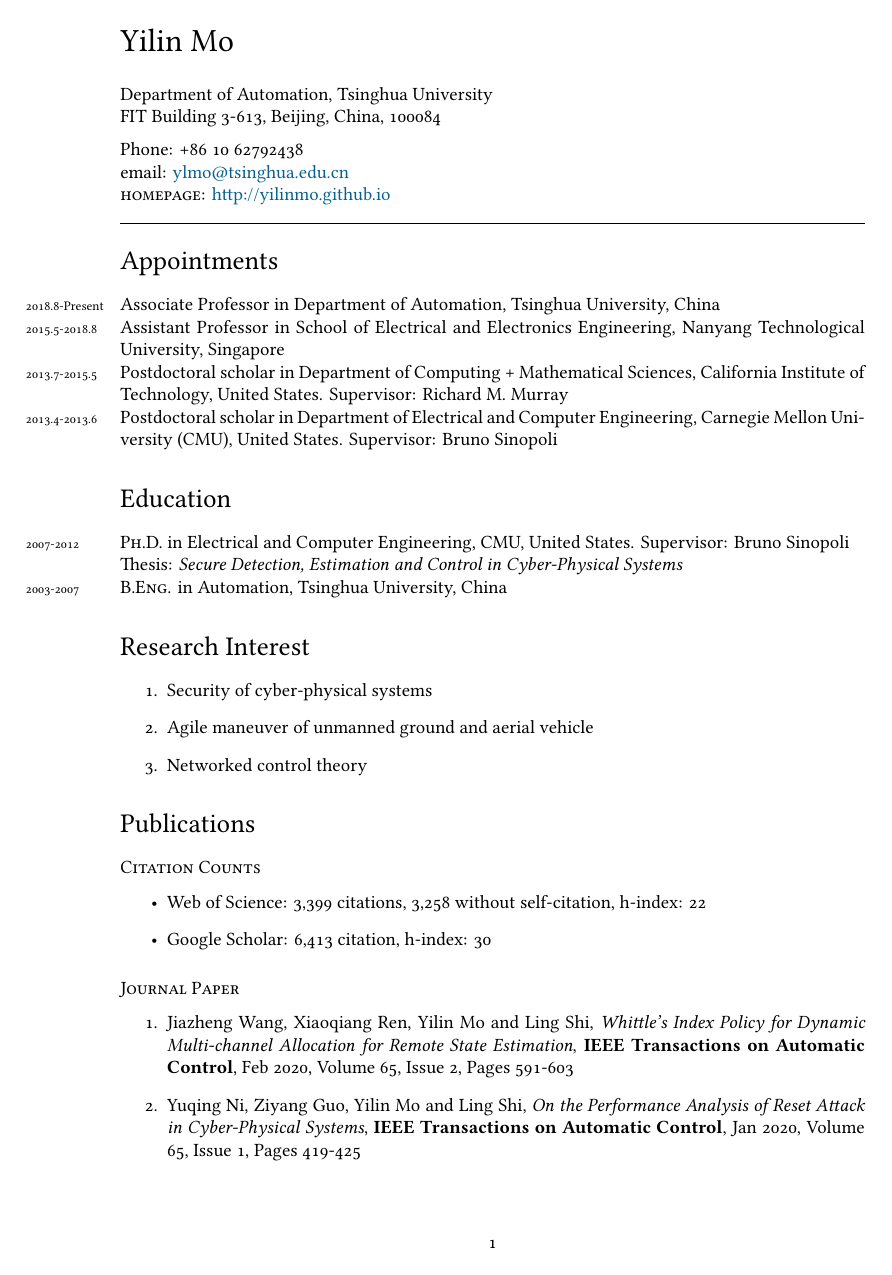
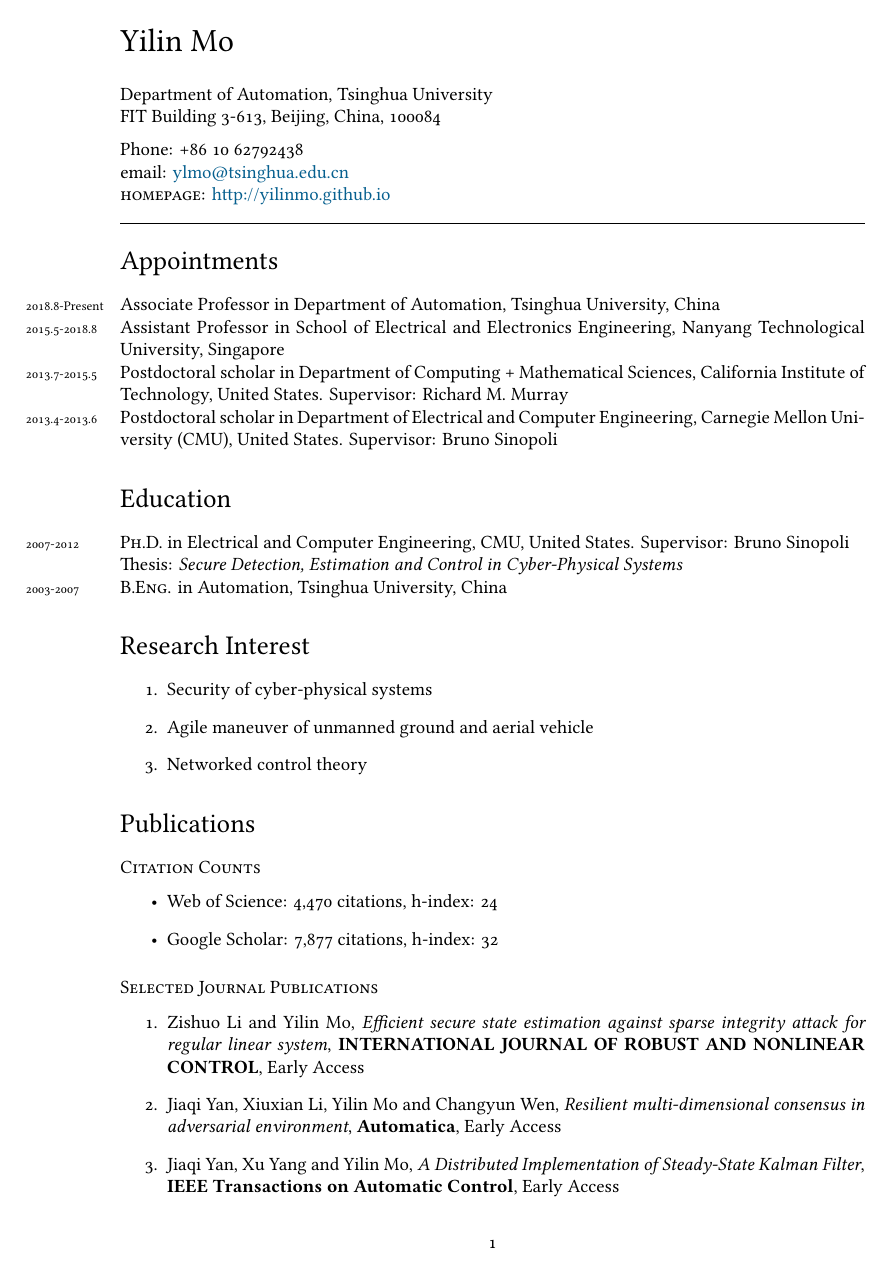
Before and after one commit to yilinmo/cv, a LaTeX CV (cv.tex): page 1 of 4. Compiled offline with XeLaTeX; a missing font is replaced by an installed copy or a similar font.

Commit message:
updated publications

```diff
--- a/cv.tex
+++ b/cv.tex
@@ -103,11 +103,14 @@
 
 \subsection*{Citation Counts}
 \begin{itemize}
-\item Web of Science: 3,399 citations, 3,258 without self-citation, h-index: 22
-\item Google Scholar: 6,413 citation, h-index: 30
+\item Web of Science: 4,470 citations, h-index: 24
+\item Google Scholar: 7,877 citations, h-index: 32
 \end{itemize}
-\subsection*{Journal Paper}
+\subsection*{Selected Journal Publications}
 \label{sec:org97ece48}
 \begin{enumerate}
-\item Jiazheng Wang, Xiaoqiang Ren, Yilin Mo and Ling Shi, \emph{Whittle's Index Policy for Dynamic Multi-channel Allocation for Remote State Estimation}, \textbf{IEEE Transactions on Automatic Control}, Feb 2020, Volume 65, Issue 2, Pages 591-603
-\item Yuqing Ni, Ziyang Guo, Yilin Mo and Ling Shi, \emph{On the Performance Analysis of Reset Attack in Cyber-Physical Systems}, \textbf{IEEE Transactions on Automatic Control}, Jan 2020, Volume 65, Issue 1, Pages 419-425
+\item Zishuo Li and Yilin Mo, \emph{Efficient secure state estimation against sparse integrity attack for regular linear system}, \textbf{INTERNATIONAL JOURNAL OF ROBUST AND NONLINEAR CONTROL}, Early Access
+\item Jiaqi Yan, Xiuxian Li, Yilin Mo and Changyun Wen, \emph{Resilient multi-dimensional consensus in adversarial environment}, \textbf{Automatica}, Early Access
+\item Jiaqi Yan, Xu Yang and Yilin Mo, \emph{A Distributed Implementation of Steady-State Kalman Filter}, \textbf{IEEE Transactions on Automatic Control}, Early Access
+\item Xinghua Liu, Yilin Mo and Emanuele Garone, \emph{{Local Decompostion of Kalman Filters and Its Application for Secure State Estimation}}, \textbf{IEEE Transactions on Automatic Control}, Oct 2021, Volume 66, Issue 10, Pages 5037-5044
+\item ZiShuo Li, Yilin Mo and Fei Hao, \emph{Distributed Sequential Hypothesis Testing With Byzantine Sensors}, \textbf{IEEE Transactions on Signal Processing}, 2021, Volume 69, Pages 3044-3058
```
Also changed, not shown: cv.tex (56 more changed lines).
